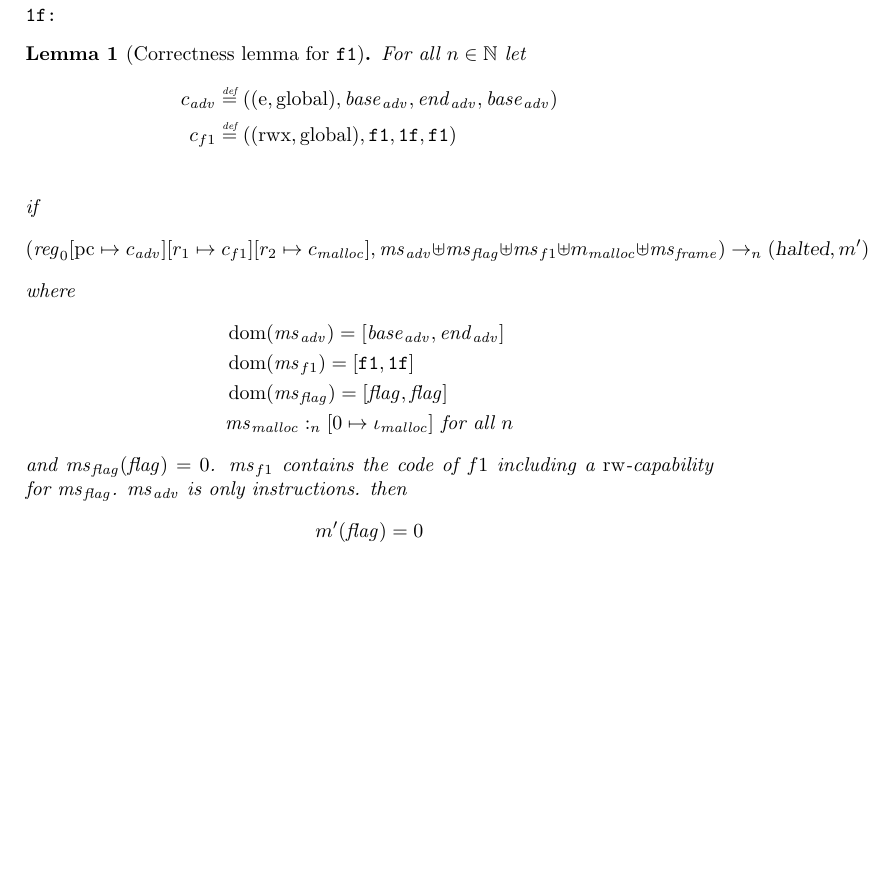
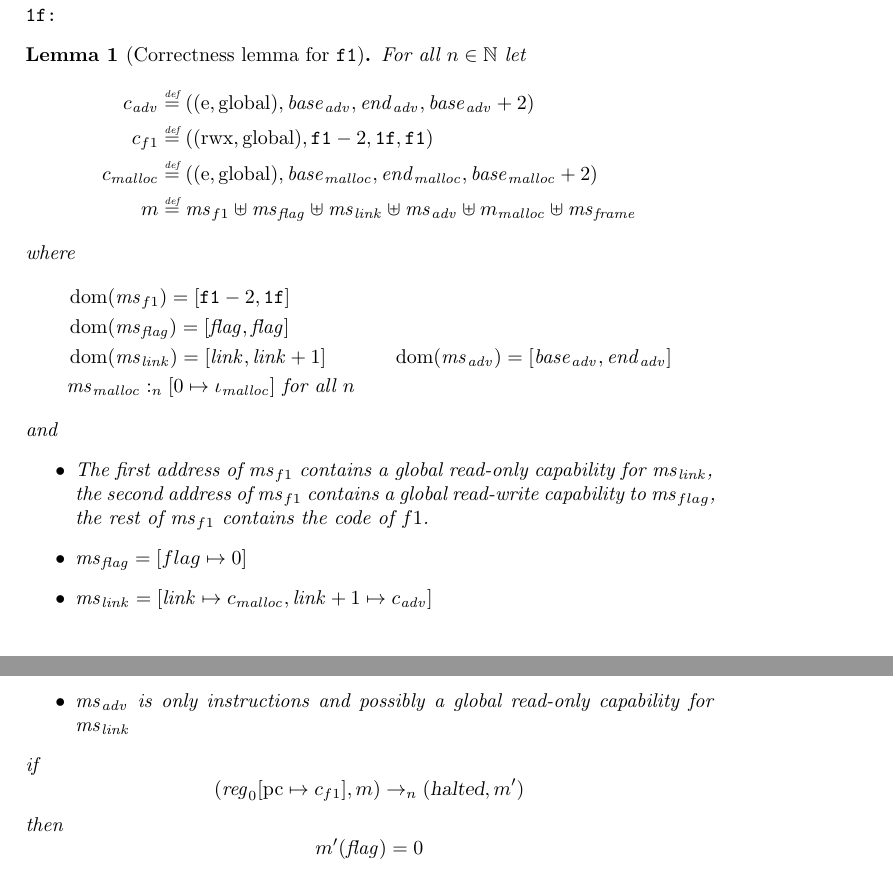
Before and after one commit to dominiquedevriese/capability-machine-reasoning-on-paper, a LaTeX document (local-capability-machine.tex): part of page 15 of 28 before the commit and two parts of pages 15 and 16 of 28 after it, the two joined at a grey line, cut so that both start at the same text, the shorter picture padded with empty space. Compiled offline with pdfLaTeX.

Commit message:
Updated lemma for f1

```diff
--- a/local-capability-machine.tex
+++ b/local-capability-machine.tex
@@ -75,7 +75,7 @@
 %Variables
 \newcommand{\var}[1]{\mathit{#1}}
 \newcommand{\hs}{\var{ms}}
-\newcommand{\ms}{\ms}
+\newcommand{\ms}{\hs}
 \newcommand{\hv}{\var{hv}}
 \newcommand{\rv}{\var{rv}}
 \newcommand{\lv}{\var{lv}}
@@ -99,6 +99,8 @@
 \newcommand{\instr}{\var{instr}}
 \newcommand{\stdcap}[1][(\perm,\gl)]{\left(#1,\start,\addrend,\addr \right)}
 \newcommand{\adv}{\var{adv}}
+\newcommand{\msframe}{ms_\var{frame}}
+\newcommand{\link}{\var{link}}
 \newcommand{\flag}{\var{flag}}
 
 
@@ -1190,22 +1191,35 @@ f1: malloc r_l 1
   For all $n \in \nats$
   let
   \begin{align*}
-    c_{\var{adv}} & \defeq ((\entry,\glob),\start_{\adv},\addrend_{\adv},\start_{\adv}) \\
-    c_{f1} & \defeq ((\rwx,\glob),\mathtt{f1},\mathtt{1f},\mathtt{f1}) \\
+    c_{\var{adv}} & \defeq ((\entry,\glob),\start_{\adv},\addrend_{\adv},\start_{\adv}+2) \\
+    c_{f1} & \defeq ((\rwx,\glob),\mathtt{f1}-2,\mathtt{1f},\mathtt{f1}) \\
+    c_\malloc & \defeq ((\entry,\glob),\start_\malloc,\addrend_\malloc,\start_\malloc+2) \\
+    m & \defeq \hs_{f1} \uplus
+               \hs_\flag \uplus
+               \ms_{\var{link}} \uplus
+               \hs_\adv \uplus
+               m_{\malloc} \uplus
+               \hs_{\var{frame}}
   \end{align*}
+where
+\begin{align*}
+  &\dom(\hs_{f1}) = [\mathtt{f1}-2,\mathtt{1f}] \\
+  &\dom(\hs_\flag) = [\flag,\flag] \\
+  &\dom(\ms_\link) = [\link,\link+1]
+  &\dom(\hs_{\adv}) = [\start_\adv,\addrend_\adv] \\
+  &\heapSat[\hs_{\malloc}]{n}{[0 \mapsto \iota_{\malloc}]} \text{ for all } n
+\end{align*}
+and
+\begin{itemize}
+\item The first address of $\hs_{f1}$ contains a global read-only capability for $\hs_\link$, the second address of $\hs_{f1}$ contains a global read-write capability to $\hs_{flag}$, the rest of $\hs_{f1}$ contains the code of $f1$.
+\item $\ms_\flag = [flag \mapsto 0]$
+\item $\ms_{\var{link}} = [\var{link} \mapsto c_\malloc, \var{link} + 1 \mapsto c_\adv]$
+\item $\hs_\adv$ is only instructions and possibly a global read-only capability for $\hs_\link$
+\end{itemize}
 if
   \[
-    (\reg_0\update{\pcreg}{c_{\adv}}
-          \update{r_1}{c_{f1}}\update{r_2}{c_\malloc},\hs_\adv \uplus \hs_\flag \uplus \hs_{f1} \uplus m_{\malloc} \uplus \hs_{\var{frame}}) \step[n] (\halted,m')
+    (\reg_0\update{\pcreg}{c_{f1}},m) \step[n] (\halted,m')
   \]
-where
-\begin{align*}
-  &\dom(\hs_{\adv}) = [\start_\adv,\addrend_\adv] \\
-  &\dom(\hs_{f1}) = [\mathtt{f1},\mathtt{1f}] \\
-  &\dom(\hs_\flag) = [\flag,\flag] \\
-  &\heapSat[\hs_{\malloc}]{n}{[0 \mapsto \iota_{\malloc}]} \text{ for all } n
-\end{align*}
-and $\hs_\flag(\flag) = 0$. $\hs_{f1}$ contains the code of $f1$ including a $\readwrite$-capability for $\hs_\flag$. $\hs_\adv$ is only instructions.
 then
 \[
   m'(\flag) = 0
```
Also changed, not shown: local-capability-machine.tex (1 more changed lines).
